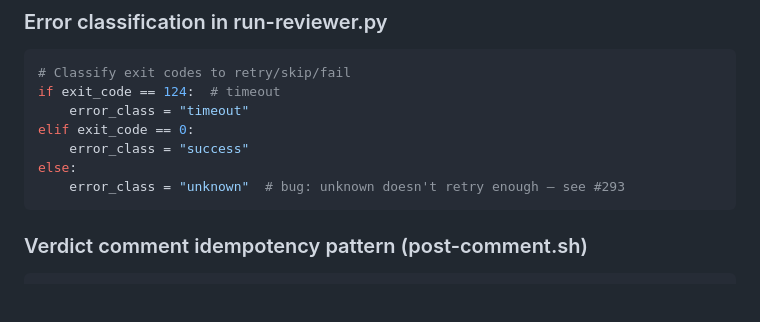
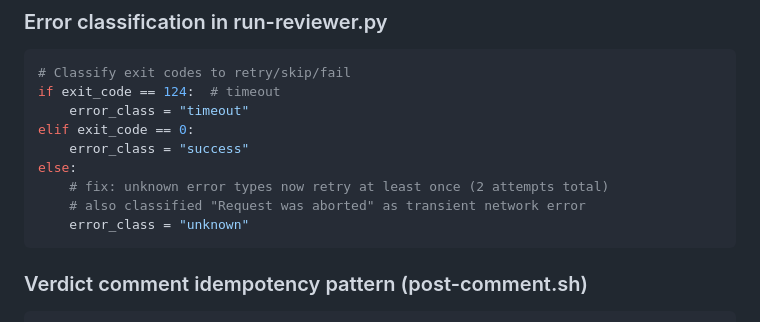
Before and after one commit to misty-step/cerberus, a Markdown page: project.md, the part around the change. Rendered like a GitHub page; blank space fills up the shorter version.

Commit message:
docs: update project.md to reflect fix for issue #293

````diff
--- a/project.md
+++ b/project.md
@@ -58,7 +58,9 @@ if exit_code == 124:  # timeout
 elif exit_code == 0:
     error_class = "success"
 else:
-    error_class = "unknown"  # bug: unknown doesn't retry enough — see #293
+    # fix: unknown error types now retry at least once (2 attempts total)
+    # also classified "Request was aborted" as transient network error
+    error_class = "unknown"
 ```
 
 ### Verdict comment idempotency pattern (post-comment.sh)
````
